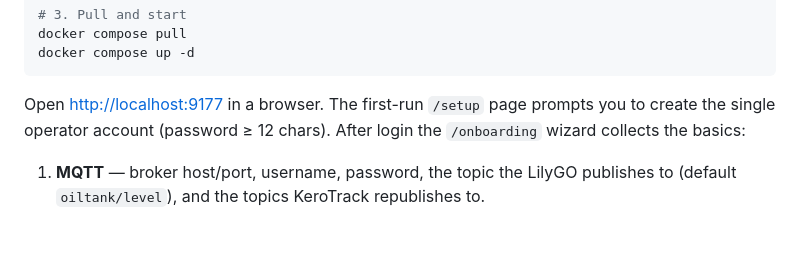
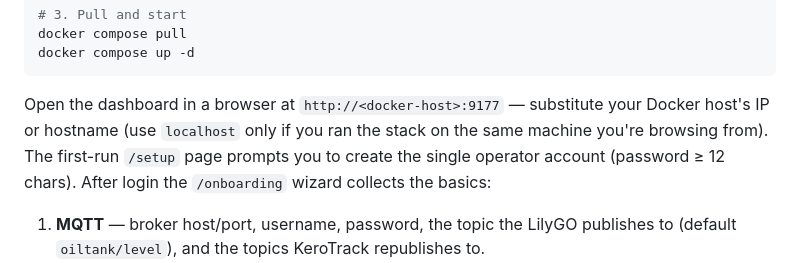
Before and after one commit to MrSiJo/KeroTrack, a Markdown page: README.md, the part around the change. Rendered like a GitHub page; blank space fills up the shorter version.

Commit message:
docs: clarify dashboard URL — http://<docker-host>:9177, not localhost
The quickstart said "Open http://localhost:9177" which only works when
Docker is running on the same machine you're browsing from. Most users
deploying to a remote Docker host (the typical case) would hit a
connection refused. Reworded to lead with `<docker-host>` and call out
when localhost is appropriate.

Co-Authored-By: Claude Opus 4.7 (1M context) <noreply@anthropic.com>

````diff
--- a/README.md
+++ b/README.md
@@ -27,7 +27,7 @@ docker compose pull
 docker compose up -d
 ```
 
-Open <http://localhost:9177> in a browser. The first-run `/setup` page prompts you to create the single operator account (password ≥ 12 chars). After login the `/onboarding` wizard collects the basics:
+Open the dashboard in a browser at `http://<docker-host>:9177` — substitute your Docker host's IP or hostname (use `localhost` only if you ran the stack on the same machine you're browsing from). The first-run `/setup` page prompts you to create the single operator account (password ≥ 12 chars). After login the `/onboarding` wizard collects the basics:
 
 1. **MQTT** — broker host/port, username, password, the topic the LilyGO publishes to (default `oiltank/level`), and the topics KeroTrack republishes to.
 2. **Tank** — capacity (L), length / width / height (cm). Defaults match a standard 1225 L domestic tank.
````
